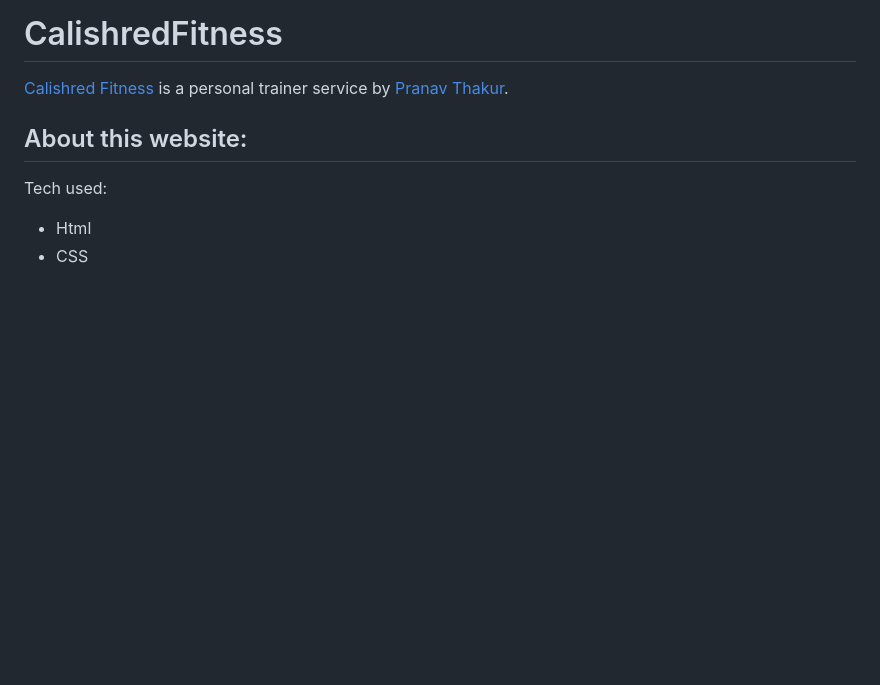
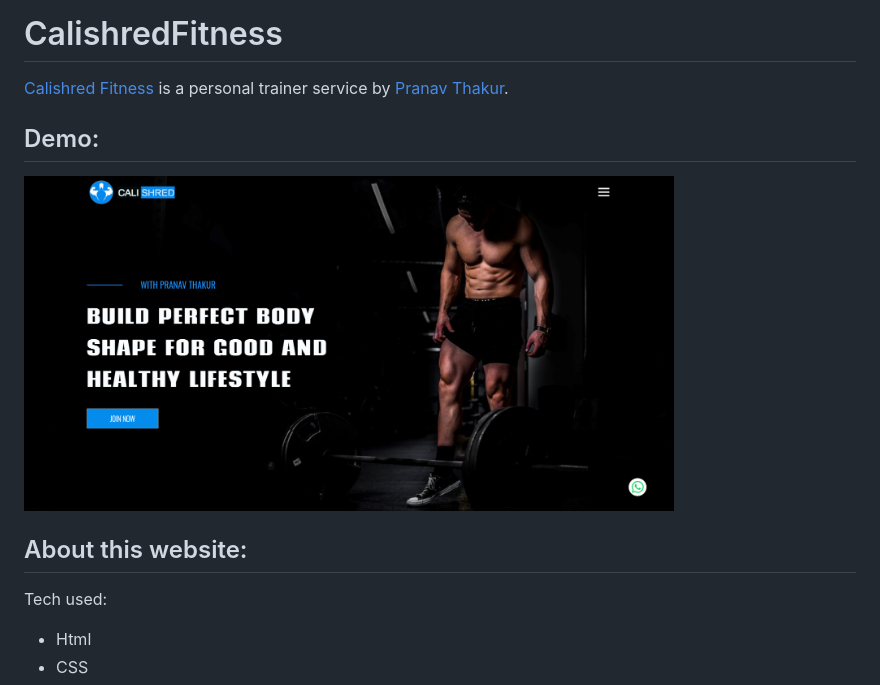
Before and after one commit to nikhilsourav/CalishredFitness, a Markdown page: README.md, the part around the change. Drawn GitHub-style; pictures changed too: images/demo.png (added); blank space fills up the shorter version.

Commit message:
added demo img in readme

```diff
--- a/README.md
+++ b/README.md
@@ -1,6 +1,10 @@
 # CalishredFitness
 
 [Calishred Fitness](https://nikhilsourav.github.io/CalishredFitness/) is a personal trainer service by [Pranav Thakur](https://www.linkedin.com/in/pranav-calishred/).
+
+## Demo:
+
+<img src="images/demo.png" width="650" height="auto">
 
 ## About this website:
 
```
